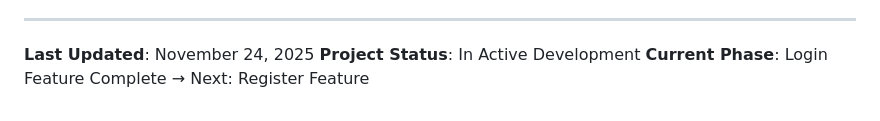
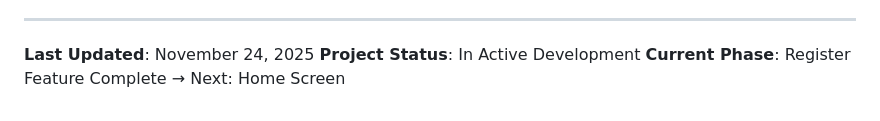
Before and after one commit to byteVortex0/Fintech, a Markdown page: README.md, the part around the change. Rendered like a GitHub page.

```diff
--- a/README.md
+++ b/README.md
@@ -340,4 +340,4 @@ For questions or issues:
 
 **Last Updated**: November 24, 2025
 **Project Status**: In Active Development
-**Current Phase**: Login Feature Complete → Next: Register Feature
+**Current Phase**: Register Feature Complete → Next: Home Screen
```
